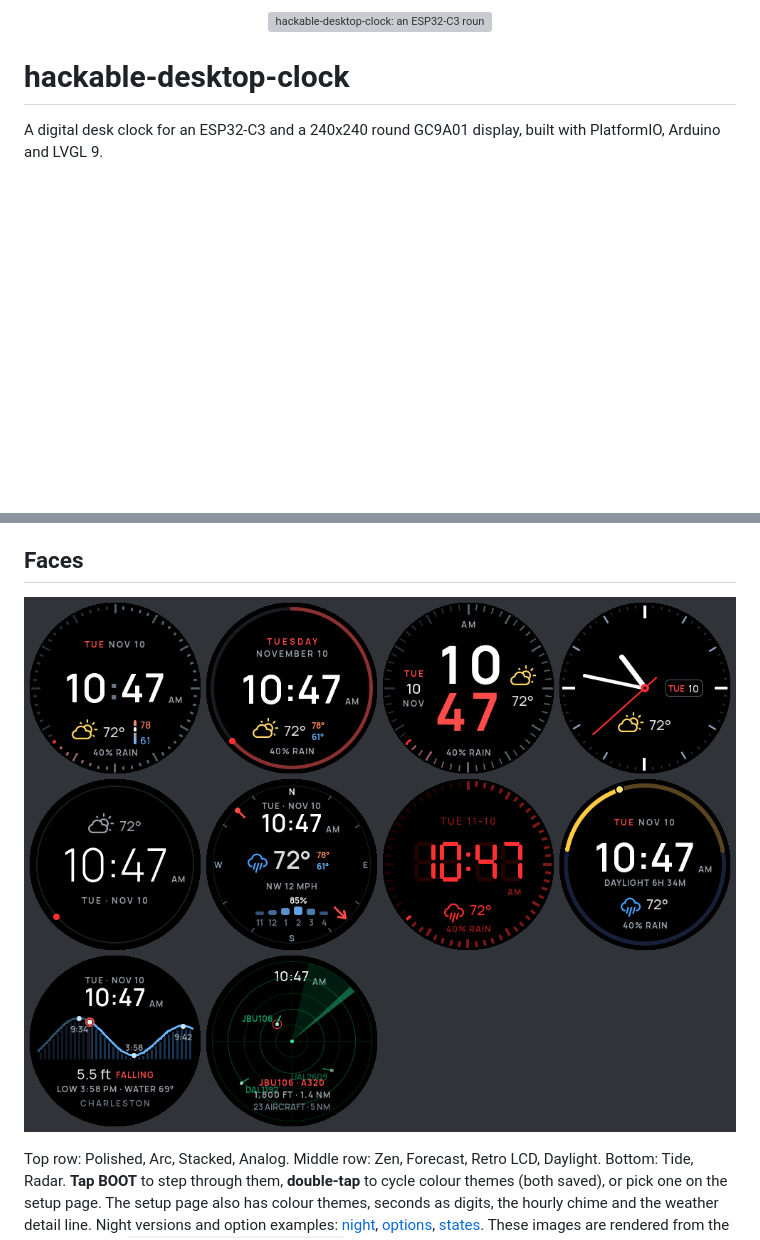
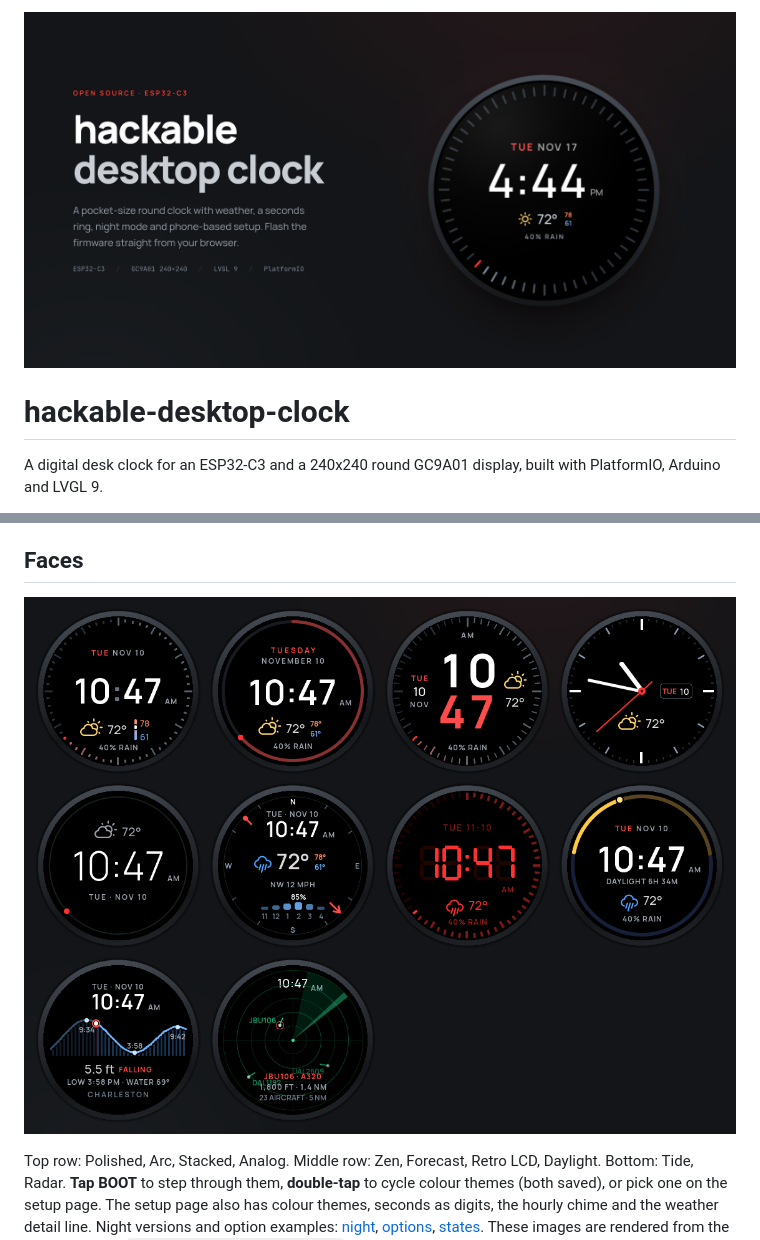
Before and after one commit to blakenoll/hackable-desktop-clock, a Markdown page: README.md, 2 parts joined by grey strips. GitHub-like rendering; pictures changed too: docs/cover.png (added), docs/faces/faces.png; blank space fills up the shorter version; grey boxes are pictures that could not be loaded.

```diff
--- a/README.md
+++ b/README.md
@@ -1,4 +1,4 @@
-<p align="center"><img src="docs/cover.svg" alt="hackable-desktop-clock: an ESP32-C3 round desk clock with weather, seconds ring and night mode" width="100%"></p>
+<p align="center"><img src="docs/cover.png" alt="hackable-desktop-clock: an ESP32-C3 round desk clock with weather, seconds ring and night mode" width="100%"></p>
 
 # hackable-desktop-clock
 
```
Also changed, not shown: docs/WEB_FLASHER.md (+2 -2 lines), docs/faces/night.png, docs/faces/options.png, docs/faces/states.png, 4 other files.
